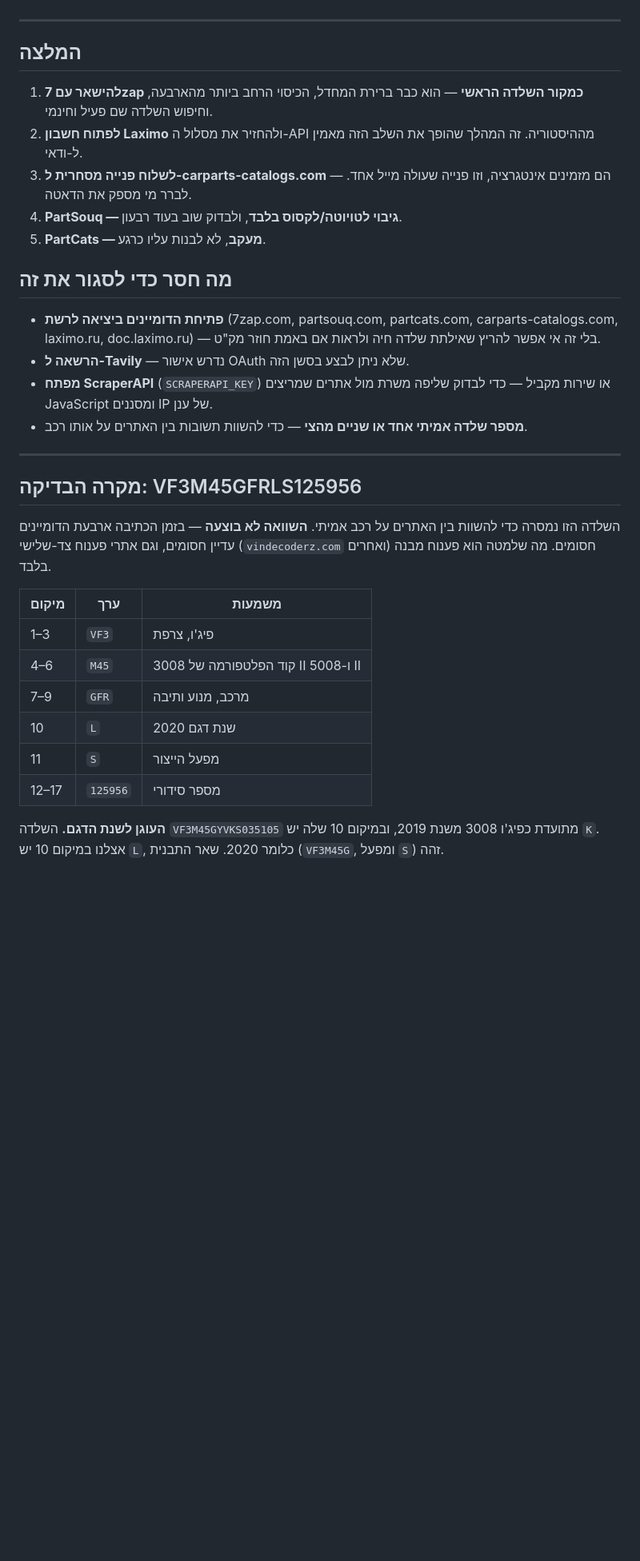
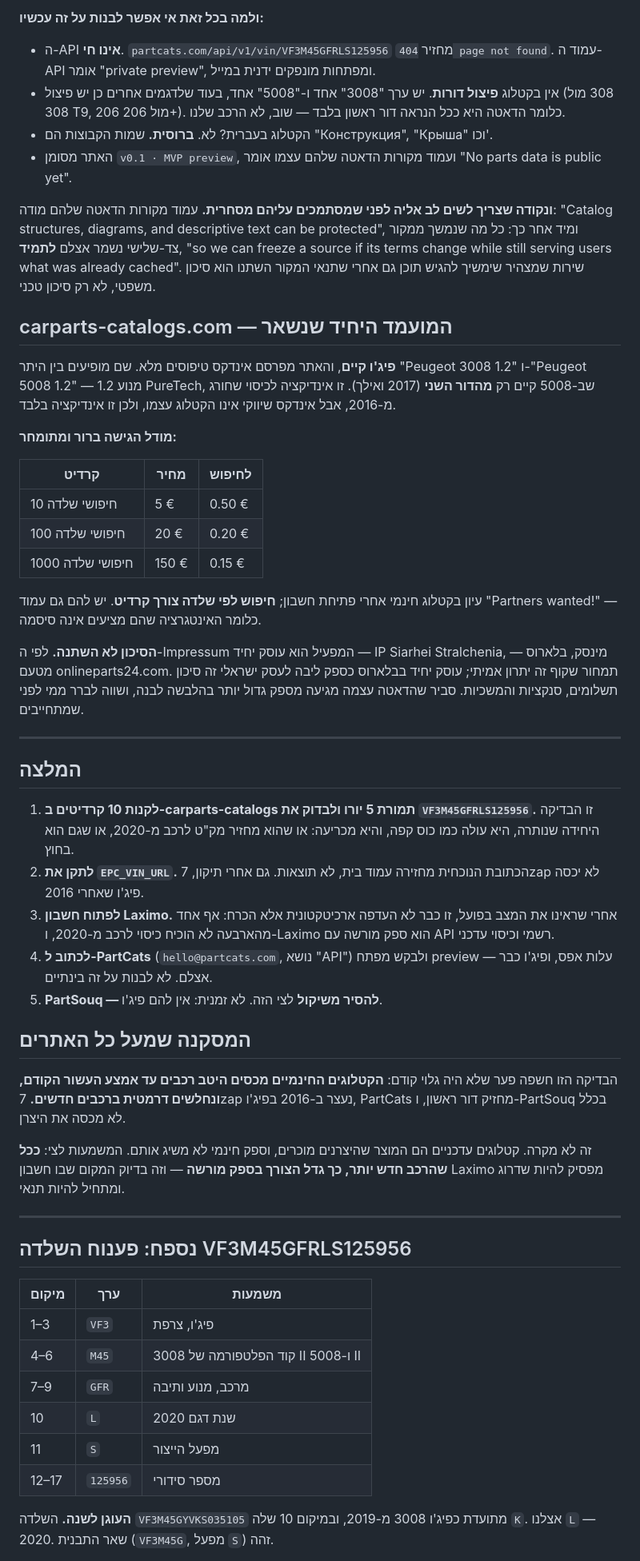
Before and after one commit to office268/makat, a Markdown page: docs/catalog-sources-research.md, the part around one of its changes. Shown at 80% size. Rendered like a GitHub page; blank space fills up the shorter version.

```diff
--- a/docs/catalog-sources-research.md
+++ b/docs/catalog-sources-research.md
@@ -137,35 +102,79 @@ TecDoc/TecAlliance משלים את התמונה בצד השני — הצלבה
+**ולמה בכל זאת אי אפשר לבנות על זה עכשיו:**
+
+- ה-API **אינו חי**. `partcats.com/api/v1/vin/VF3M45GFRLS125956` מחזיר
+  `404 page not found`. עמוד ה-API אומר "private preview", ומפתחות
+  מונפקים ידנית במייל.
+- אין בקטלוג **פיצול דורות**. יש ערך "3008" אחד ו-"5008" אחד, בעוד
+  שלדגמים אחרים כן יש פיצול (308 מול 308 T9, 206 מול 206+). כלומר
+  הדאטה היא ככל הנראה דור ראשון בלבד — שוב, לא הרכב שלנו.
+- הקטלוג בעברית? לא. **ברוסית.** שמות הקבוצות הם
+  "Конструкция", "Крыша" וכו'.
+- האתר מסומן `v0.1 · MVP preview`, ועמוד מקורות הדאטה שלהם עצמו אומר
+  "No parts data is public yet".
+
+**ונקודה שצריך לשים לב אליה לפני שמסתמכים עליהם מסחרית.** עמוד מקורות
+הדאטה שלהם מודה: "Catalog structures, diagrams, and descriptive text
+can be protected", ומיד אחר כך: כל מה שנמשך ממקור צד-שלישי נשמר אצלם
+**לתמיד**, "so we can freeze a source if its terms change while still
+serving users what was already cached". שירות שמצהיר שימשיך להגיש תוכן
+גם אחרי שתנאי המקור השתנו הוא סיכון משפטי, לא רק סיכון טכני.
+
+## carparts-catalogs.com — המועמד היחיד שנשאר
+
+**פיג'ו קיים**, והאתר מפרסם אינדקס טיפוסים מלא. שם מופיעים בין היתר
+"Peugeot 3008 1.2" ו-"Peugeot 5008 1.2" — מנוע 1.2 PureTech, שב-5008
+קיים רק **מהדור השני** (2017 ואילך). זו אינדיקציה לכיסוי שחורג מ-2016,
+אבל אינדקס שיווקי אינו הקטלוג עצמו, ולכן זו אינדיקציה בלבד.
+
+**מודל הגישה ברור ומתומחר:**
+
+| קרדיט | מחיר | לחיפוש |
+|---|---|---|
+| 10 חיפושי שלדה | 5 € | 0.50 € |
+| 100 חיפושי שלדה | 20 € | 0.20 € |
+| 1000 חיפושי שלדה | 150 € | 0.15 € |
+
+עיון בקטלוג חינמי אחרי פתיחת חשבון; **חיפוש לפי שלדה צורך קרדיט**. יש
+להם גם עמוד "Partners wanted!" — כלומר האינטגרציה שהם מציעים אינה
+סיסמה.
+
+**הסיכון לא השתנה.** לפי ה-Impressum המפעיל הוא עוסק יחיד — IP Siarhei
+Stralchenia, מינסק, בלארוס — מטעם onlineparts24.com. תמחור שקוף זה יתרון
+אמיתי; עוסק יחיד בבלארוס כספק ליבה לעסק ישראלי זה סיכון תשלומים,
+סנקציות והמשכיות. סביר שהדאטה עצמה מגיעה מספק גדול יותר בהלבשה לבנה,
+ושווה לברר ממי לפני שמתחייבים.
 
 ---
 
 ## המלצה
 
-1. **להישאר עם 7zap כמקור השלדה הראשי** — הוא כבר ברירת המחדל,
-   הכיסוי הרחב ביותר מהארבעה, וחיפוש השלדה שם פעיל וחינמי.
-2. **לפתוח חשבון Laximo** ולהחזיר את מסלול ה-API מההיסטוריה. זה
-   המהלך שהופך את השלב הזה מאמין ל-ודאי.
-3. **לשלוח פנייה מסחרית ל-carparts-catalogs.com** — הם מזמינים
-   אינטגרציה, וזו פנייה שעולה מייל אחד. לברר מי מספק את הדאטה.
-4. **PartSouq — גיבוי לטויוטה/לקסוס בלבד**, ולבדוק שוב בעוד רבעון.
-5. **PartCats — מעקב**, לא לבנות עליו כרגע.
+1. **לקנות 10 קרדיטים ב-carparts-catalogs תמורת 5 יורו ולבדוק את
+   `VF3M45GFRLS125956`.** זו הבדיקה היחידה שנותרה, היא עולה כמו כוס
+   קפה, והיא מכריעה: או שהוא מחזיר מק"ט לרכב מ-2020, או שגם הוא בחוץ.
+2. **לתקן את `EPC_VIN_URL`.** הכתובת הנוכחית מחזירה עמוד בית, לא
+   תוצאות. גם אחרי תיקון, 7zap לא יכסה פיג'ו שאחרי 2016.
+3. **לפתוח חשבון Laximo.** אחרי שראינו את המצב בפועל, זו כבר לא
+   העדפה ארכיטקטונית אלא הכרח: אף אחד מהארבעה לא הוכיח כיסוי לרכב
+   מ-2020, ו-Laximo הוא ספק מורשה עם API רשמי וכיסוי עדכני.
+4. **לכתוב ל-PartCats** (`hello@partcats.com`, נושא "API") ולבקש
+   מפתח preview — עלות אפס, ופיג'ו כבר אצלם. לא לבנות על זה בינתיים.
+5. **PartSouq — להסיר משיקול** לצי הזה. לא זמנית: אין להם פיג'ו.
 
-## מה חסר כדי לסגור את זה
+## המסקנה שמעל כל האתרים
 
-- **פתיחת הדומיינים ביציאה לרשת** (7zap.com, partsouq.com,
-  partcats.com, carparts-catalogs.com, laximo.ru, doc.laximo.ru) —
-  בלי זה אי אפשר להריץ שאילתת שלדה חיה ולראות אם באמת חוזר מק"ט.
-- **הרשאה ל-Tavily** — נדרש אישור OAuth שלא ניתן לבצע בסשן הזה.
-- **מפתח ScraperAPI** (`SCRAPERAPI_KEY`) או שירות מקביל — כדי לבדוק
-  שליפה משרת מול אתרים שמריצים JavaScript ומסננים IP של ענן.
-- **מספר שלדה אמיתי אחד או שניים מהצי** — כדי להשוות תשובות בין
-  האתרים על אותו רכב.
+הבדיקה הזו חשפה פער שלא היה גלוי קודם: **הקטלוגים החינמיים מכסים היטב
+רכבים עד אמצע העשור הקודם, ונחלשים דרמטית ברכבים חדשים.** 7zap נעצר
+ב-2016 בפיג'ו, PartCats מחזיק דור ראשון, ו-PartSouq בכלל לא מכסה את
+היצרן.
+
+זה לא מקרה. קטלוגים עדכניים הם המוצר שהיצרנים מוכרים, וספק חינמי לא
+משיג אותם. המשמעות לצי: **ככל שהרכב חדש יותר, כך גדל הצורך בספק
+מורשה** — וזה בדיוק המקום שבו חשבון Laximo מפסיק להיות שדרוג ומתחיל
+להיות תנאי.
 
 ---
 
-## מקרה הבדיקה: VF3M45GFRLS125956
-
-השלדה הזו נמסרה כדי להשוות בין האתרים על רכב אמיתי. **השוואה לא בוצעה** —
-בזמן הכתיבה ארבעת הדומיינים עדיין חסומים, וגם אתרי פענוח צד-שלישי
-(`vindecoderz.com` ואחרים) חסומים. מה שלמטה הוא פענוח מבנה בלבד.
+## נספח: פענוח השלדה VF3M45GFRLS125956
 
 | מיקום | ערך | משמעות |
 |---|---|---|
@@ -176,7 +185,7 @@ TecDoc/TecAlliance משלים את התמונה בצד השני — הצלבה
 | 11 | `S` | מפעל הייצור |
 | 12–17 | `125956` | מספר סידורי |
 
-**העוגן לשנת הדגם.** השלדה `VF3M45GYVKS035105` מתועדת כפיג'ו 3008 משנת
-2019, ובמיקום 10 שלה יש `K`. אצלנו במיקום 10 יש `L`, כלומר 2020. שאר
-התבנית (`VF3M45G`, ומפעל `S`) זהה.
+**העוגן לשנה.** השלדה `VF3M45GYVKS035105` מתועדת כפיג'ו 3008 מ-2019,
+ובמיקום 10 שלה `K`. אצלנו `L` — 2020. שאר התבנית (`VF3M45G`, מפעל `S`)
+זהה.
 
```
Also changed, not shown: other parts of docs/catalog-sources-research.md (+85 -126 lines).
